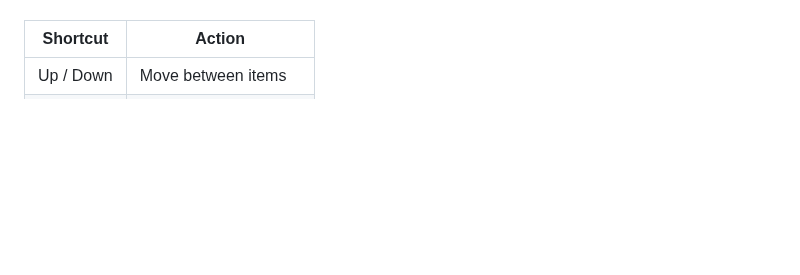
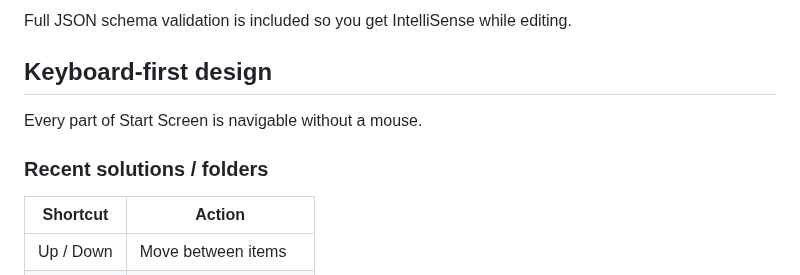
Before and after one commit to madskristensen/StartScreen, a Markdown page: README.md, the part around one of its changes. GitHub-like rendering; blank space fills up the shorter version.

```diff
--- a/README.md
+++ b/README.md
@@ -57,3 +73,11 @@ Full keyboard support across the entire Start Screen:
+Full JSON schema validation is included so you get IntelliSense while
+editing.
+
+## Keyboard-first design
+
+Every part of Start Screen is navigable without a mouse.
+
+### Recent solutions / folders
 
 | Shortcut   | Action                 |
 | ---------- | ---------------------- |
```
Also changed, not shown: other parts of README.md (+64 -72 lines), art/context-menu.png (added), art/startscreen.png, 1 other file.
